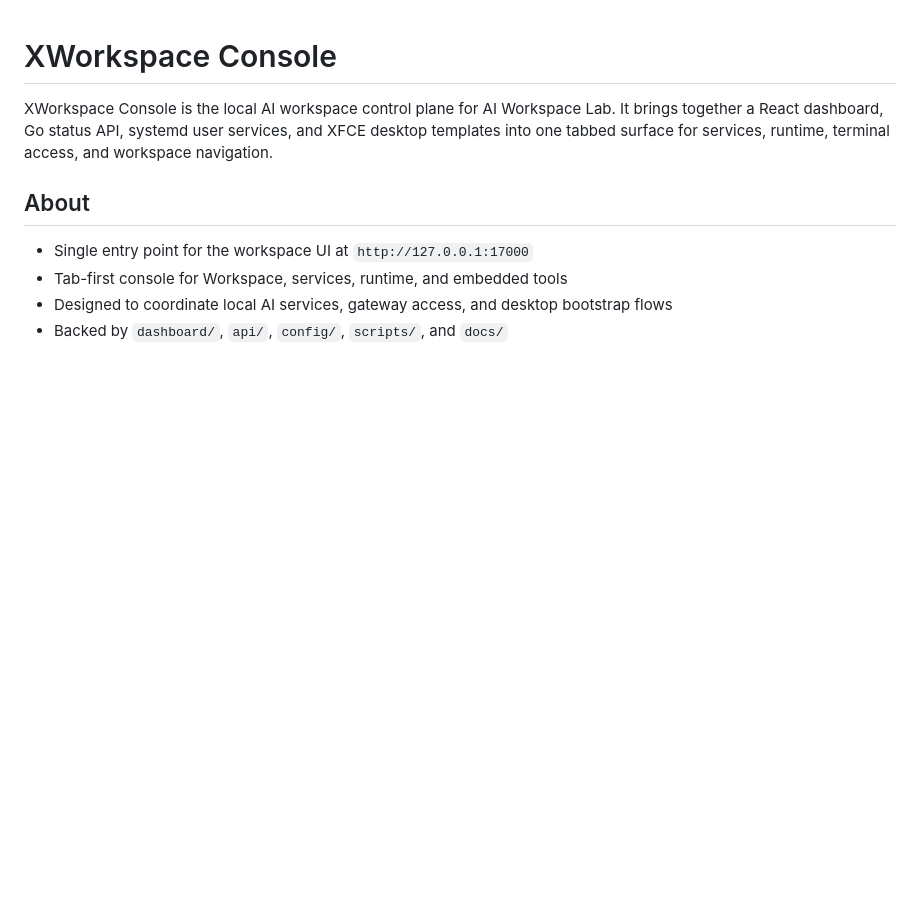
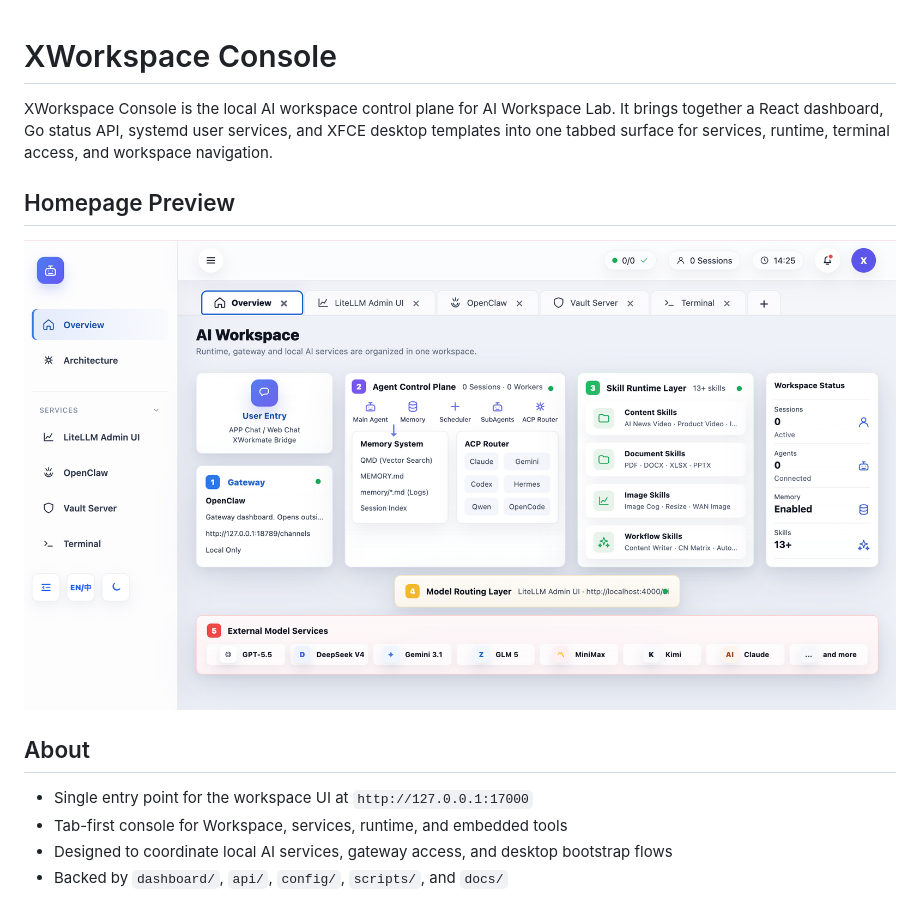
Before and after one commit to ai-workspace-lab/xworkspace-console, a Markdown page: README.md, the part around the change. GitHub-like rendering; pictures changed too: assets/readme/homepage.png (added); blank space fills up the shorter version.

Commit message:
docs: add homepage screenshot to readme

```diff
--- a/README.md
+++ b/README.md
@@ -1,6 +1,10 @@
 # XWorkspace Console
 
 XWorkspace Console is the local AI workspace control plane for AI Workspace Lab. It brings together a React dashboard, Go status API, systemd user services, and XFCE desktop templates into one tabbed surface for services, runtime, terminal access, and workspace navigation.
+
+## Homepage Preview
+
+![XWorkspace Console homepage preview](./assets/readme/homepage.png)
 
 ## About
 
```
